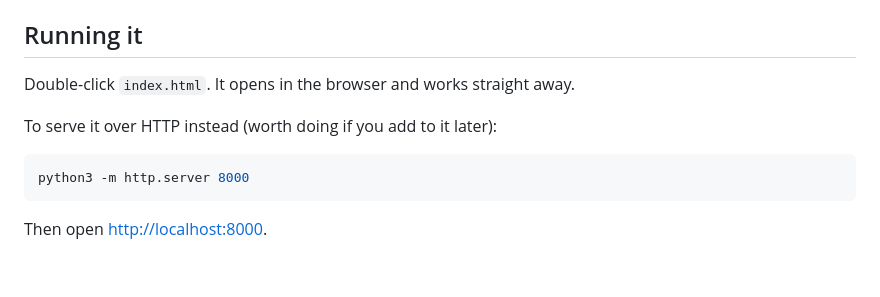
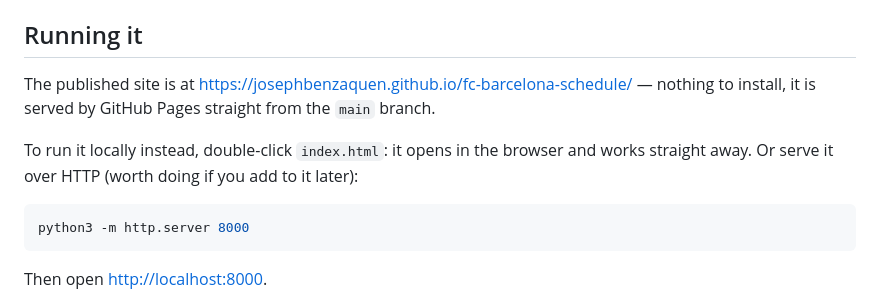
Before and after one commit to JosephBenzaquen/fc-barcelona-schedule, a Markdown page: README.md, the part around one of its changes. Drawn GitHub-style; blank space fills up the shorter version.

Commit message:
Add live site and repository links to README
Co-Authored-By: Claude Opus 5 (1M context) <noreply@anthropic.com>

````diff
--- a/README.md
+++ b/README.md
@@ -12,9 +15,13 @@ entirely in the browser.
 
 ## Running it
 
-Double-click `index.html`. It opens in the browser and works straight away.
+The published site is at
+<https://josephbenzaquen.github.io/fc-barcelona-schedule/> — nothing to install,
+it is served by GitHub Pages straight from the `main` branch.
 
-To serve it over HTTP instead (worth doing if you add to it later):
+To run it locally instead, double-click `index.html`: it opens in the browser
+and works straight away. Or serve it over HTTP (worth doing if you add to it
+later):
 
 ```bash
 python3 -m http.server 8000
````
Also changed, not shown: other parts of README.md (+3 -0 lines).
